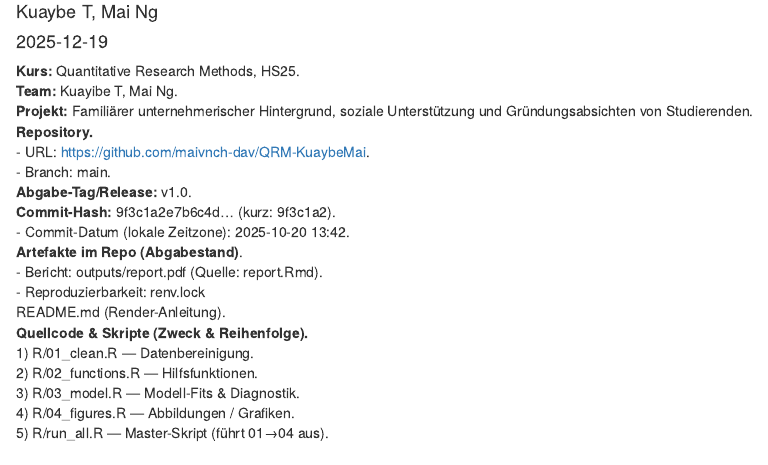
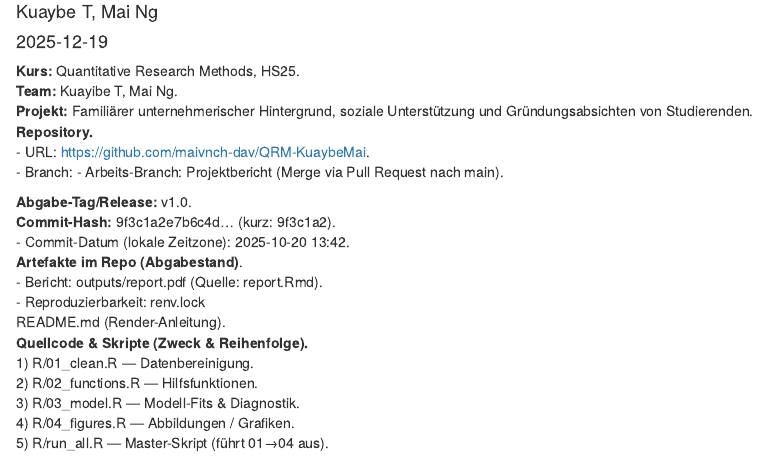
Before and after one commit to maivnch-dav/QRM-KuaybeMai, an R Markdown document (report.Rmd): the page in a window 1100 px wide, from 70 px down. Rendered offline with R 4.5, knitr and Pandoc, with nearby package versions.

Commit message:
docs: update branch info in report

```diff
--- a/report.Rmd
+++ b/report.Rmd
@@ -16,7 +16,8 @@
 **Projekt:** Familiärer unternehmerischer Hintergrund, soziale Unterstützung und Gründungsabsichten von Studierenden.<br>
 **Repository.**<br>
 - URL: https://github.com/maivnch-dav/QRM-KuaybeMai.<br>
-- Branch: main.<br>
+- Branch: - Arbeits-Branch: Projektbericht (Merge via Pull Request nach main).<br>
+
 **Abgabe-Tag/Release:** v1.0.<br>
 **Commit-Hash:** 9f3c1a2e7b6c4d… (kurz: 9f3c1a2).<br>
 - Commit-Datum (lokale Zeitzone): 2025-10-20 13:42.<br>
```
